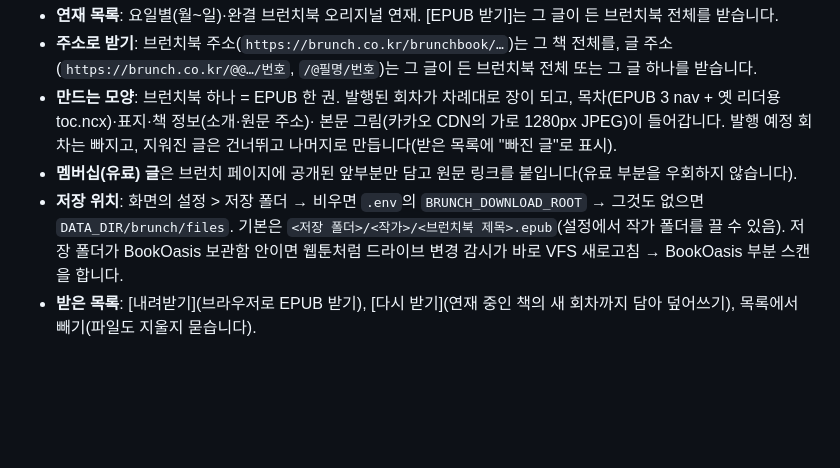
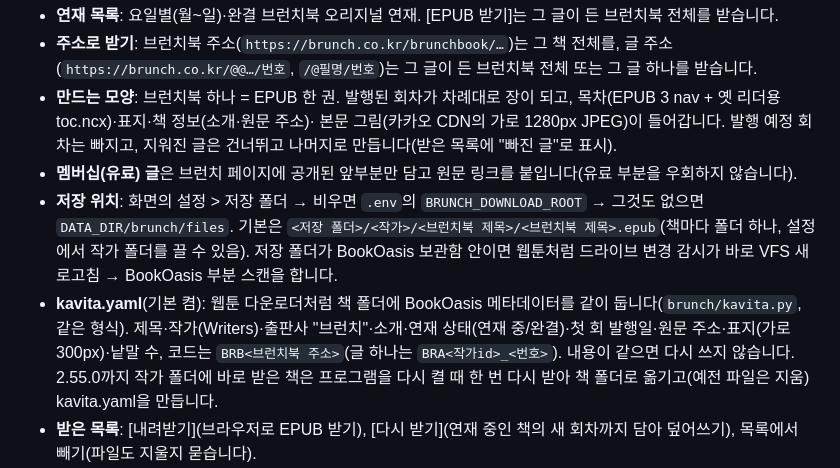
Before and after one commit to yume-script/bookoasis_assistant, a Markdown page: README.md, the part around the change. GitHub-like rendering; blank space fills up the shorter version.

```diff
--- a/README.md
+++ b/README.md
@@ -412,8 +412,11 @@ venv\Scripts\python app.py
   본문 그림(카카오 CDN의 가로 1280px JPEG)이 들어갑니다. 발행 예정 회차는 빠지고, 지워진 글은 건너뛰고 나머지로 만듭니다(받은 목록에 "빠진 글"로 표시).
 - **멤버십(유료) 글**은 브런치 페이지에 공개된 앞부분만 담고 원문 링크를 붙입니다(유료 부분을 우회하지 않습니다).
 - **저장 위치**: 화면의 설정 > 저장 폴더 → 비우면 `.env`의 `BRUNCH_DOWNLOAD_ROOT` → 그것도 없으면 `DATA_DIR/brunch/files`.
-  기본은 `<저장 폴더>/<작가>/<브런치북 제목>.epub`(설정에서 작가 폴더를 끌 수 있음). 저장 폴더가 BookOasis 보관함 안이면
+  기본은 `<저장 폴더>/<작가>/<브런치북 제목>/<브런치북 제목>.epub`(책마다 폴더 하나, 설정에서 작가 폴더를 끌 수 있음). 저장 폴더가 BookOasis 보관함 안이면
   웹툰처럼 드라이브 변경 감시가 바로 VFS 새로고침 → BookOasis 부분 스캔을 합니다.
+- **kavita.yaml**(기본 켬): 웹툰 다운로더처럼 책 폴더에 BookOasis 메타데이터를 같이 둡니다(`brunch/kavita.py`, 같은 형식).
+  제목·작가(Writers)·출판사 "브런치"·소개·연재 상태(연재 중/완결)·첫 회 발행일·원문 주소·표지(가로 300px)·낱말 수, 코드는 `BRB<브런치북 주소>`(글 하나는 `BRA<작가id>_<번호>`).
+  내용이 같으면 다시 쓰지 않습니다. 2.55.0까지 작가 폴더에 바로 받은 책은 프로그램을 다시 켤 때 한 번 다시 받아 책 폴더로 옮기고(예전 파일은 지움) kavita.yaml을 만듭니다.
 - **받은 목록**: [내려받기](브라우저로 EPUB 받기), [다시 받기](연재 중인 책의 새 회차까지 담아 덮어쓰기), 목록에서 빼기(파일도 지울지 묻습니다).
 - **새 글 자동 받기**(기본 켬): 정한 간격(1·2·3·6·12·24시간, 기본 6시간)마다 받은 목록의 연재 중 브런치북을 확인해, 발행된 회차가 늘었으면
   새 회차까지 담아 다시 받아 덮어씁니다(보관함 안이면 BookOasis 스캔도 다시). 책마다 받은 목록의 [자동 받기]로 끌 수 있고,
```
Also changed, not shown: docs/setup-guide.md (+2 -1 lines), docs/images/25-brunch-history.png, docs/images/26-brunch-settings.png, 6 other files.
